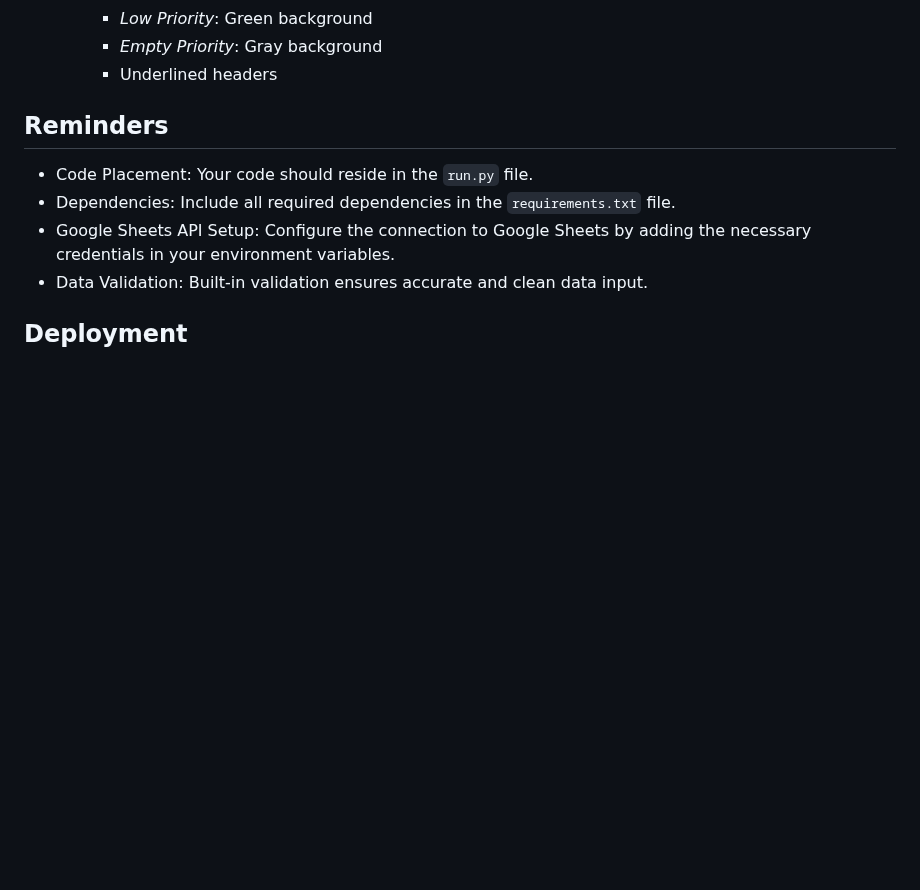
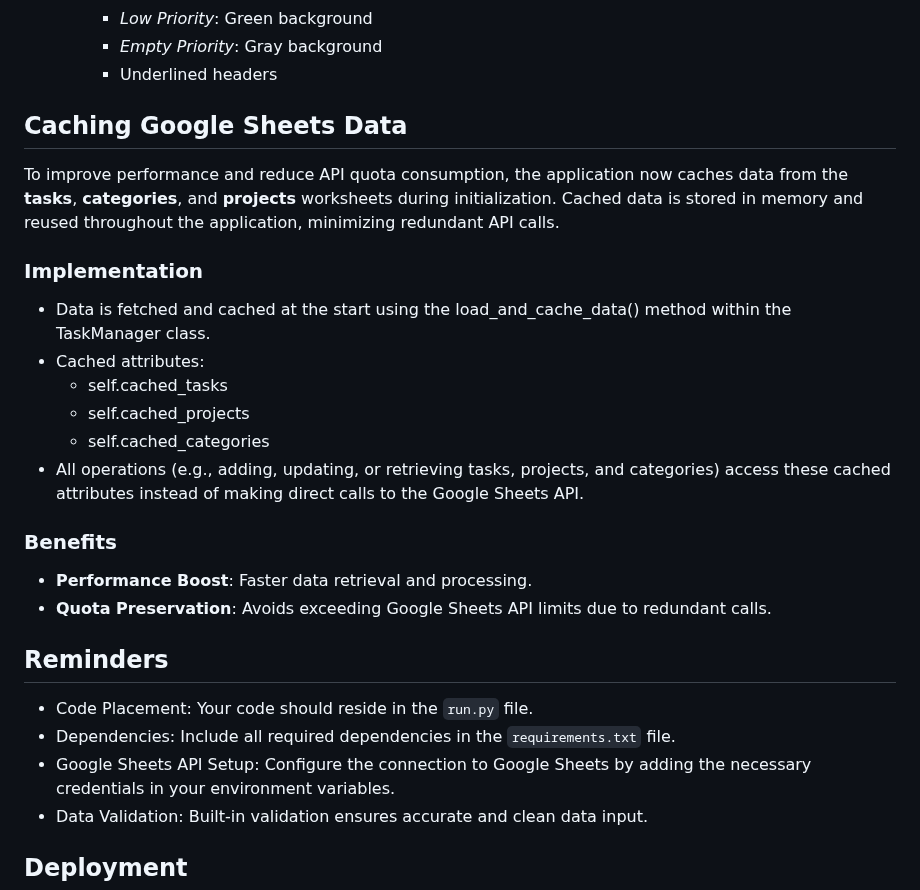
Before and after one commit to AlexeyKopchinskiy/Portfolio-project-3-new, a Markdown page: README.md, the part around the change. Rendered like a GitHub page; blank space fills up the shorter version.

Commit message:
Add section about caching Google sheets in RADME.md

```diff
--- a/README.md
+++ b/README.md
@@ -26,6 +26,24 @@ The original procedural version is preserved in the run_old.py module for refere
     * _Low Priority_: Green background
     * _Empty Priority_: Gray background
     * Underlined headers
+
+## Caching Google Sheets Data
+
+To improve performance and reduce API quota consumption, the application now caches data from the **tasks**, **categories**, and **projects** worksheets during initialization. Cached data is stored in memory and reused throughout the application, minimizing redundant API calls.
+
+### Implementation
+
+* Data is fetched and cached at the start using the load_and_cache_data() method within the TaskManager class.
+* Cached attributes:
+  * self.cached_tasks
+  * self.cached_projects
+  * self.cached_categories
+* All operations (e.g., adding, updating, or retrieving tasks, projects, and categories) access these cached attributes instead of making direct calls to the Google Sheets API.
+
+### Benefits
+
+* **Performance Boost**: Faster data retrieval and processing.
+* **Quota Preservation**: Avoids exceeding Google Sheets API limits due to redundant calls.
 
 ## Reminders
 
```
